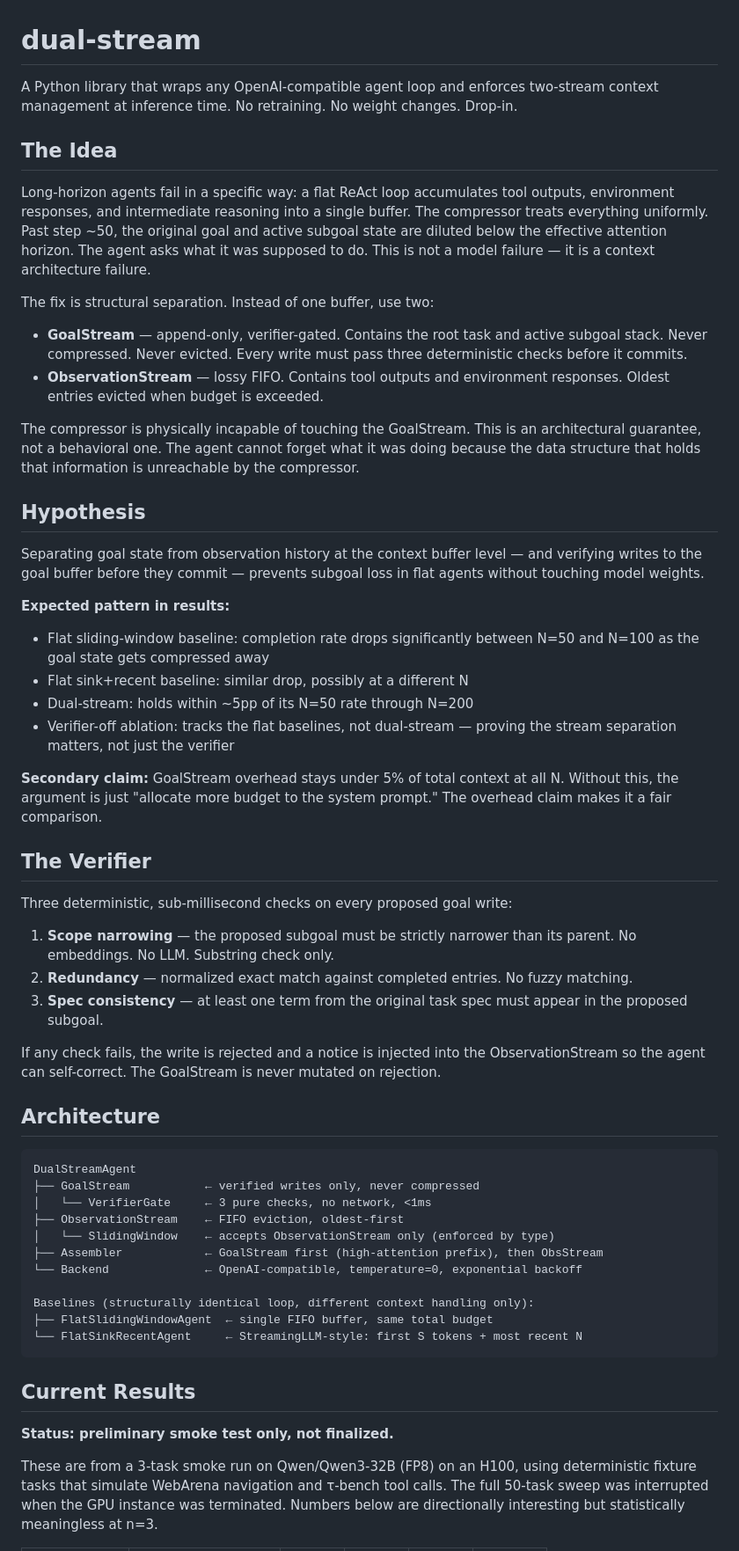
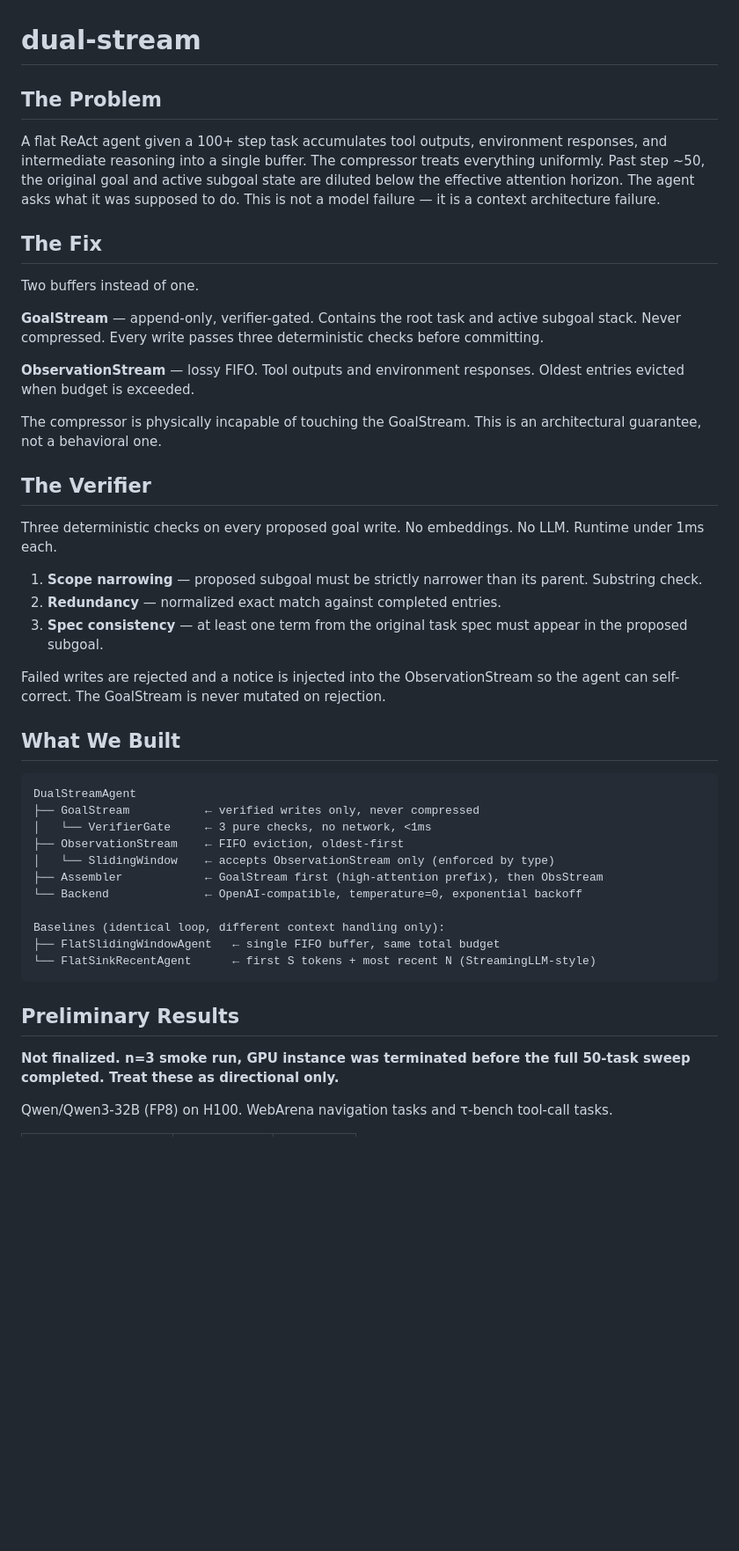
Before and after one commit to alityb/dual-stream, a Markdown page: README.md, the part around one of its changes. Shown at 88% size. GitHub-like rendering; blank space fills up the shorter version.

````diff
--- a/README.md
+++ b/README.md
@@ -1,41 +1,30 @@
 # dual-stream
 
-A Python library that wraps any OpenAI-compatible agent loop and enforces two-stream context management at inference time. No retraining. No weight changes. Drop-in.
+## The Problem
 
-## The Idea
+A flat ReAct agent given a 100+ step task accumulates tool outputs, environment responses, and intermediate reasoning into a single buffer. The compressor treats everything uniformly. Past step ~50, the original goal and active subgoal state are diluted below the effective attention horizon. The agent asks what it was supposed to do. This is not a model failure — it is a context architecture failure.
 
-Long-horizon agents fail in a specific way: a flat ReAct loop accumulates tool outputs, environment responses, and intermediate reasoning into a single buffer. The compressor treats everything uniformly. Past step ~50, the original goal and active subgoal state are diluted below the effective attention horizon. The agent asks what it was supposed to do. This is not a model failure — it is a context architecture failure.
+## The Fix
 
-The fix is structural separation. Instead of one buffer, use two:
+Two buffers instead of one.
 
-- **GoalStream** — append-only, verifier-gated. Contains the root task and active subgoal stack. Never compressed. Never evicted. Every write must pass three deterministic checks before it commits.
-- **ObservationStream** — lossy FIFO. Contains tool outputs and environment responses. Oldest entries evicted when budget is exceeded.
+**GoalStream** — append-only, verifier-gated. Contains the root task and active subgoal stack. Never compressed. Every write passes three deterministic checks before committing.
 
-The compressor is physically incapable of touching the GoalStream. This is an architectural guarantee, not a behavioral one. The agent cannot forget what it was doing because the data structure that holds that information is unreachable by the compressor.
+**ObservationStream** — lossy FIFO. Tool outputs and environment responses. Oldest entries evicted when budget is exceeded.
 
-## Hypothesis
-
-Separating goal state from observation history at the context buffer level — and verifying writes to the goal buffer before they commit — prevents subgoal loss in flat agents without touching model weights.
-
-**Expected pattern in results:**
-- Flat sliding-window baseline: completion rate drops significantly between N=50 and N=100 as the goal state gets compressed away
-- Flat sink+recent baseline: similar drop, possibly at a different N
-- Dual-stream: holds within ~5pp of its N=50 rate through N=200
-- Verifier-off ablation: tracks the flat baselines, not dual-stream — proving the stream separation matters, not just the verifier
-
-**Secondary claim:** GoalStream overhead stays under 5% of total context at all N. Without this, the argument is just "allocate more budget to the system prompt." The overhead claim makes it a fair comparison.
+The compressor is physically incapable of touching the GoalStream. This is an architectural guarantee, not a behavioral one.
 
 ## The Verifier
 
-Three deterministic, sub-millisecond checks on every proposed goal write:
+Three deterministic checks on every proposed goal write. No embeddings. No LLM. Runtime under 1ms each.
 
-1. **Scope narrowing** — the proposed subgoal must be strictly narrower than its parent. No embeddings. No LLM. Substring check only.
-2. **Redundancy** — normalized exact match against completed entries. No fuzzy matching.
+1. **Scope narrowing** — proposed subgoal must be strictly narrower than its parent. Substring check.
+2. **Redundancy** — normalized exact match against completed entries.
 3. **Spec consistency** — at least one term from the original task spec must appear in the proposed subgoal.
 
-If any check fails, the write is rejected and a notice is injected into the ObservationStream so the agent can self-correct. The GoalStream is never mutated on rejection.
+Failed writes are rejected and a notice is injected into the ObservationStream so the agent can self-correct. The GoalStream is never mutated on rejection.
 
-## Architecture
+## What We Built
 
 ```
 DualStreamAgent
@@ -46,14 +35,14 @@ DualStreamAgent
 ├── Assembler            ← GoalStream first (high-attention prefix), then ObsStream
 └── Backend              ← OpenAI-compatible, temperature=0, exponential backoff
 
-Baselines (structurally identical loop, different context handling only):
-├── FlatSlidingWindowAgent  ← single FIFO buffer, same total budget
-└── FlatSinkRecentAgent     ← StreamingLLM-style: first S tokens + most recent N
+Baselines (identical loop, different context handling only):
+├── FlatSlidingWindowAgent   ← single FIFO buffer, same total budget
+└── FlatSinkRecentAgent      ← first S tokens + most recent N (StreamingLLM-style)
 ```
 
-## Current Results
+## Preliminary Results
 
-**Status: preliminary smoke test only, not finalized.**
+**Not finalized. n=3 smoke run, GPU instance was terminated before the full 50-task sweep completed. Treat these as directional only.**
 
-These are from a 3-task smoke run on Qwen/Qwen3-32B (FP8) on an H100, using deterministic fixture tasks that simulate WebArena navigation and τ-bench tool calls. The full 50-task sweep was interrupted when the GPU instance was terminated. Numbers below are directionally interesting but statistically meaningless at n=3.
+Qwen/Qwen3-32B (FP8) on H100. WebArena navigation tasks and τ-bench tool-call tasks.
 
````
Also changed, not shown: other parts of README.md (+26 -32 lines).
